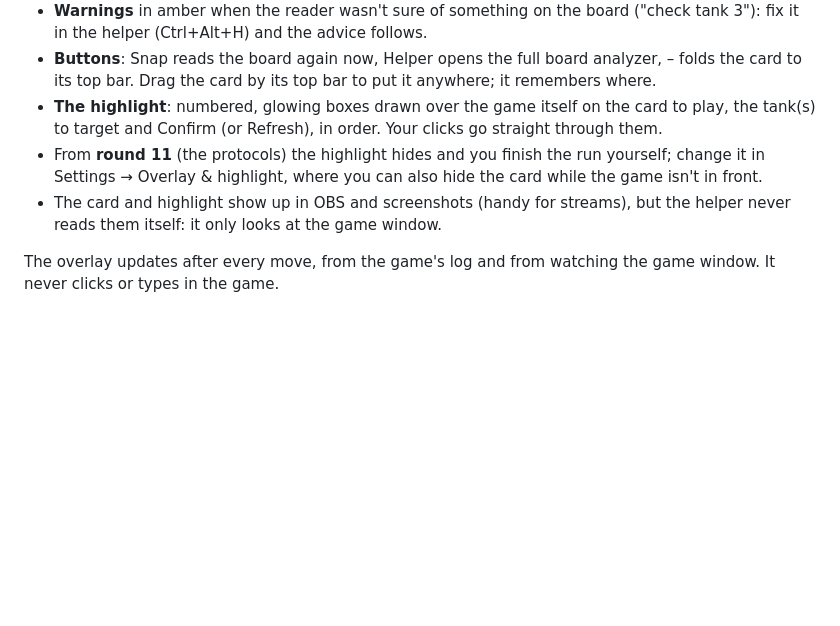
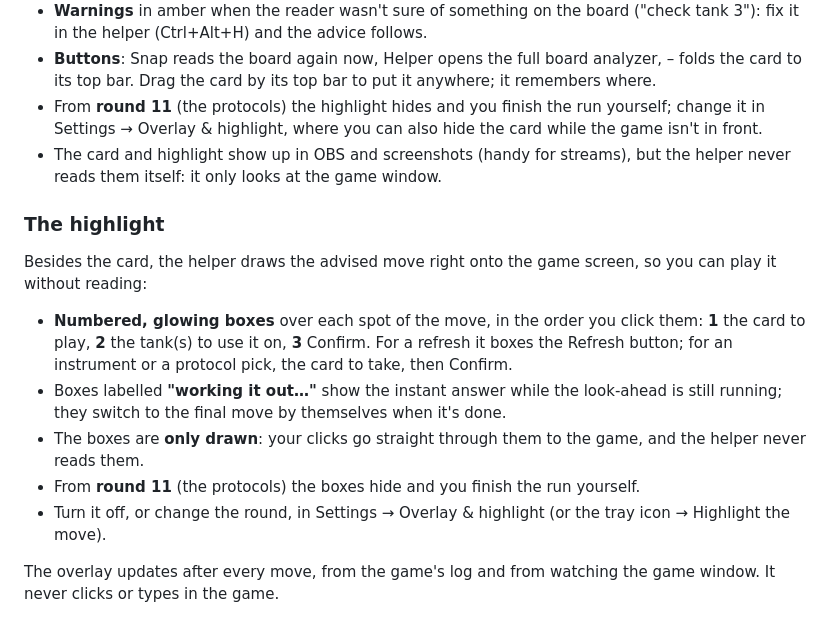
Before and after one commit to Timer-Lol/Voraxhalper, a Markdown page: README.md, the part around the change. Rendered like a GitHub page; blank space fills up the shorter version.

Commit message:
README: the highlight in its own section
Co-Authored-By: Claude Opus 5.5 <noreply@anthropic.com>
Claude-Session: https://claude.ai/code/session_01Fryo24tRVMkzDyAw8P5kVG

```diff
--- a/README.md
+++ b/README.md
@@ -47,12 +47,21 @@ The overlay is the Windows app's card that sits over the game while you play, so
   helper (Ctrl+Alt+H) and the advice follows.
 - **Buttons**: Snap reads the board again now, Helper opens the full board analyzer, – folds the card to its top bar.
   Drag the card by its top bar to put it anywhere; it remembers where.
-- **The highlight**: numbered, glowing boxes drawn over the game itself on the card to play, the tank(s) to target and
-  Confirm (or Refresh), in order. Your clicks go straight through them.
 - From **round 11** (the protocols) the highlight hides and you finish the run yourself; change it in Settings →
   Overlay & highlight, where you can also hide the card while the game isn't in front.
 - The card and highlight show up in OBS and screenshots (handy for streams), but the helper never reads them
   itself: it only looks at the game window.
+
+### The highlight
+Besides the card, the helper draws the advised move right onto the game screen, so you can play it without reading:
+- **Numbered, glowing boxes** over each spot of the move, in the order you click them: **1** the card to play,
+  **2** the tank(s) to use it on, **3** Confirm. For a refresh it boxes the Refresh button; for an instrument or a
+  protocol pick, the card to take, then Confirm.
+- Boxes labelled **"working it out…"** show the instant answer while the look-ahead is still running; they switch to
+  the final move by themselves when it's done.
+- The boxes are **only drawn**: your clicks go straight through them to the game, and the helper never reads them.
+- From **round 11** (the protocols) the boxes hide and you finish the run yourself.
+- Turn it off, or change the round, in Settings → Overlay & highlight (or the tray icon → Highlight the move).
 
 The overlay updates after every move, from the game's log and from watching the game window. It never clicks or types
 in the game.
```
